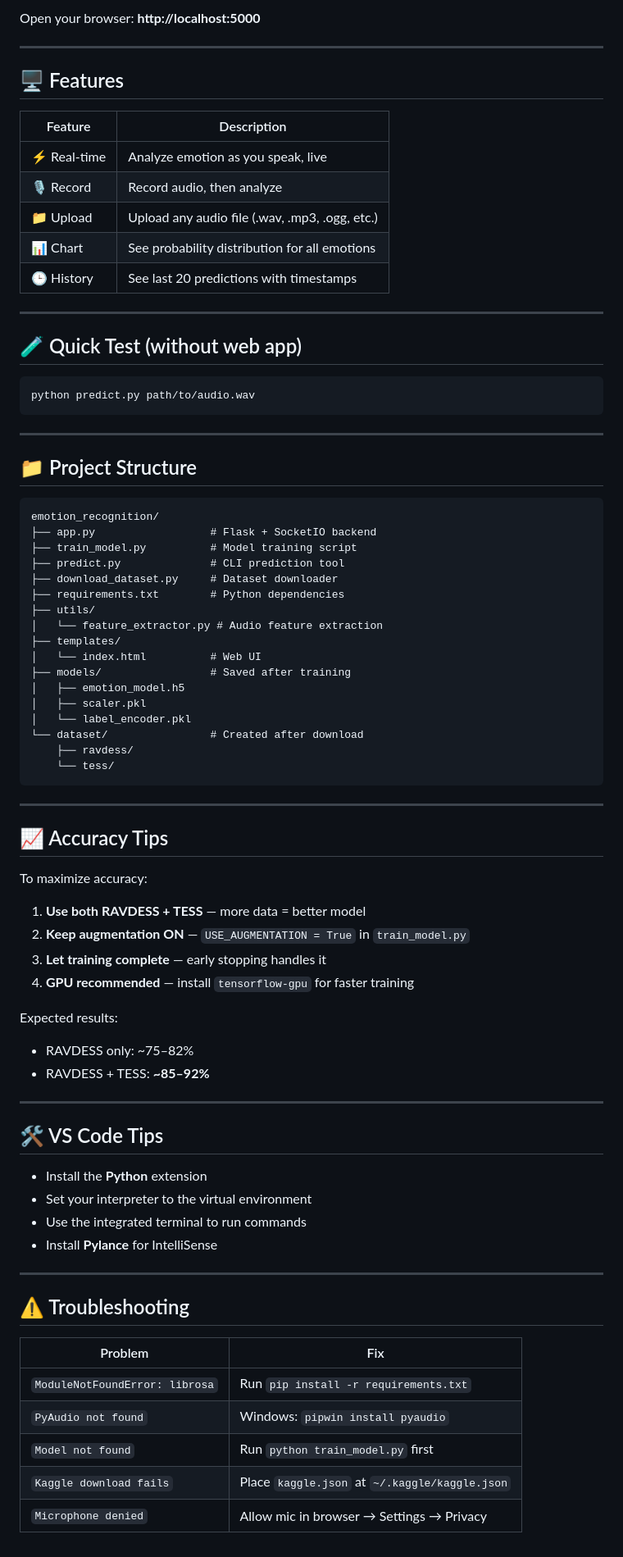
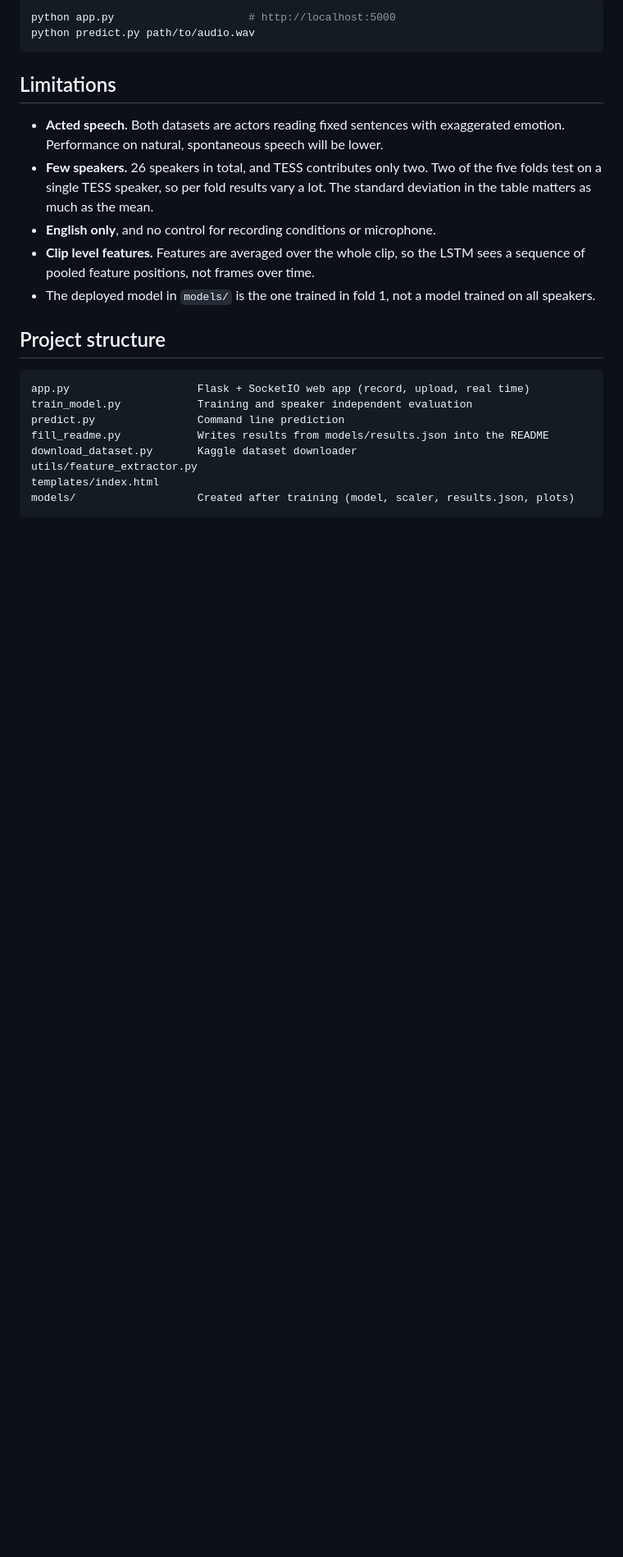
Before and after one commit to HaroonRasheed-ui/NeuraSense-Speech-Emotion-Recognition-System, a Markdown page: Readme.MD, the part around one of its changes. Shown at 82% size. Drawn GitHub-style; blank space fills up the shorter version.

Commit message:
Revise README for project overview and evaluation updates
Updated README to reflect changes in project evaluation and architecture.

````diff
--- a/Readme.MD
+++ b/Readme.MD
@@ -82,77 +60,24 @@ python app.py
-Open your browser: **http://localhost:5000**
-
----
-
-## 🖥️ Features
-
-| Feature | Description |
-|---------|-------------|
-| ⚡ Real-time | Analyze emotion as you speak, live |
-| 🎙️ Record | Record audio, then analyze |
-| 📁 Upload | Upload any audio file (.wav, .mp3, .ogg, etc.) |
-| 📊 Chart | See probability distribution for all emotions |
-| 🕒 History | See last 20 predictions with timestamps |
-
----
-
-## 🧪 Quick Test (without web app)
-```bash
+python app.py                     # http://localhost:5000
 python predict.py path/to/audio.wav
 ```
 
----
+## Limitations
 
-## 📁 Project Structure
+- **Acted speech.** Both datasets are actors reading fixed sentences with exaggerated emotion. Performance on natural, spontaneous speech will be lower.
+- **Few speakers.** 26 speakers in total, and TESS contributes only two. Two of the five folds test on a single TESS speaker, so per fold results vary a lot. The standard deviation in the table matters as much as the mean.
+- **English only**, and no control for recording conditions or microphone.
+- **Clip level features.** Features are averaged over the whole clip, so the LSTM sees a sequence of pooled feature positions, not frames over time.
+- The deployed model in `models/` is the one trained in fold 1, not a model trained on all speakers.
+
+## Project structure
+
 ```
-emotion_recognition/
-├── app.py                  # Flask + SocketIO backend
-├── train_model.py          # Model training script
-├── predict.py              # CLI prediction tool
-├── download_dataset.py     # Dataset downloader
-├── requirements.txt        # Python dependencies
-├── utils/
-│   └── feature_extractor.py # Audio feature extraction
-├── templates/
-│   └── index.html          # Web UI
-├── models/                 # Saved after training
-│   ├── emotion_model.h5
-│   ├── scaler.pkl
-│   └── label_encoder.pkl
-└── dataset/                # Created after download
-    ├── ravdess/
-    └── tess/
+app.py                    Flask + SocketIO web app (record, upload, real time)
+train_model.py            Training and speaker independent evaluation
+predict.py                Command line prediction
+fill_readme.py            Writes results from models/results.json into the README
+download_dataset.py       Kaggle dataset downloader
+utils/feature_extractor.py
+templates/index.html
+models/                   Created after training (model, scaler, results.json, plots)
 ```
-
----
-
-## 📈 Accuracy Tips
-
-To maximize accuracy:
-1. **Use both RAVDESS + TESS** — more data = better model
-2. **Keep augmentation ON** — `USE_AUGMENTATION = True` in `train_model.py`
-3. **Let training complete** — early stopping handles it
-4. **GPU recommended** — install `tensorflow-gpu` for faster training
-
-Expected results:
-- RAVDESS only: ~75–82%
-- RAVDESS + TESS: **~85–92%**
-
----
-
-## 🛠️ VS Code Tips
-- Install the **Python** extension
-- Set your interpreter to the virtual environment
-- Use the integrated terminal to run commands
-- Install **Pylance** for IntelliSense
-
----
-
-## ⚠️ Troubleshooting
-
-| Problem | Fix |
-|---------|-----|
-| `ModuleNotFoundError: librosa` | Run `pip install -r requirements.txt` |
-| `PyAudio not found` | Windows: `pipwin install pyaudio` |
-| `Model not found` | Run `python train_model.py` first |
-| `Kaggle download fails` | Place `kaggle.json` at `~/.kaggle/kaggle.json` |
-| `Microphone denied` | Allow mic in browser → Settings → Privacy |
````
Also changed, not shown: other parts of Readme.MD (+45 -67 lines).
